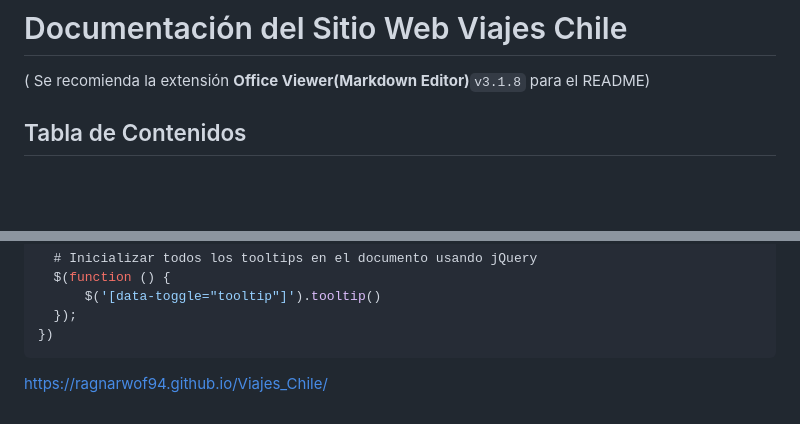
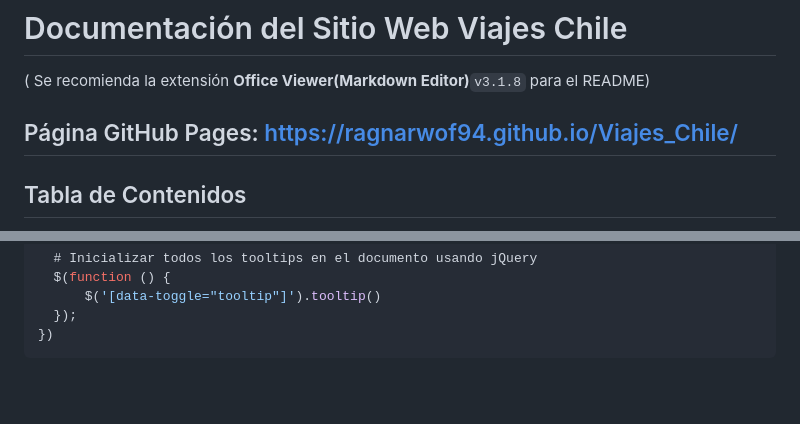
Before and after one commit to Ragnarwof94/Viajes_Chile, a Markdown page: README.md, 2 parts joined by grey strips. GitHub-like rendering; blank space fills up the shorter version.

Commit message:
Se hace mas visible link de github page

````diff
--- a/README.md
+++ b/README.md
@@ -1,6 +1,8 @@
 # Documentación del Sitio Web Viajes Chile
 
 ( Se recomienda la extensión **Office Viewer(Markdown Editor)**`v3.1.8` para el README)
+
+## Página GitHub Pages: https://ragnarwof94.github.io/Viajes_Chile/
 
 ## Tabla de Contenidos
 
@@ -229,5 +231,3 @@ document.addEventListener('DOMContentLoaded', function() {
   });
 })
 ```
-
-https://ragnarwof94.github.io/Viajes_Chile/
````
